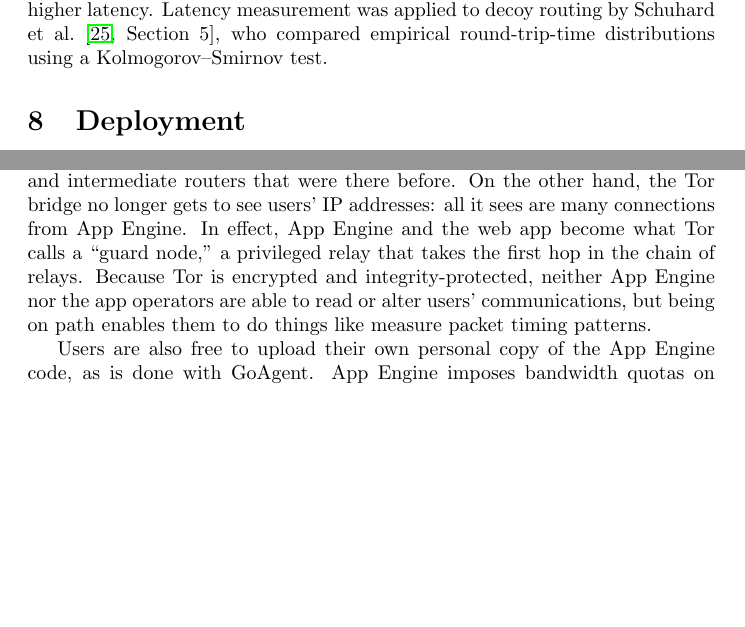
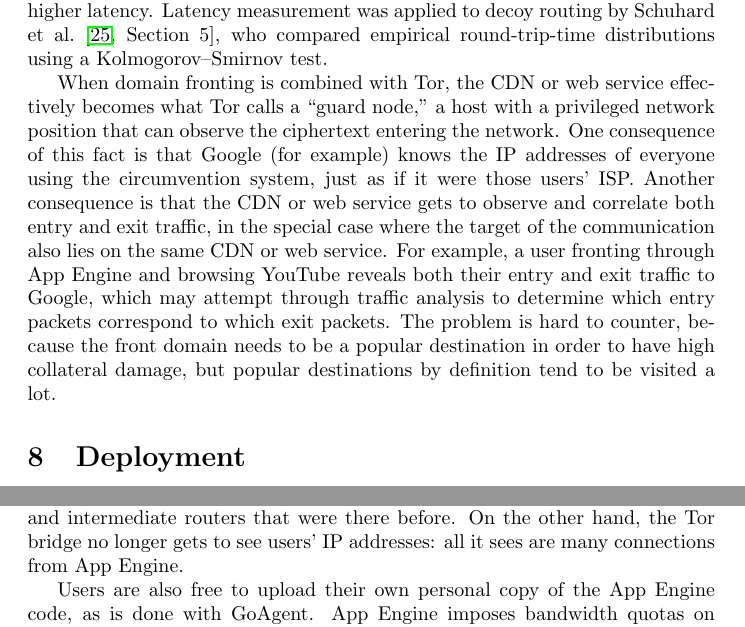
Before and after one commit to oxtoacart/cs261n, a LaTeX paper (docs/meek.tex): two parts of pages 15 and 16 of 20 before the commit and two parts of pages 15 and 16 of 21 after it, joined at a grey line, cut so that both start at the same text, the shorter picture padded with empty space. Compiled offline with pdfLaTeX.

Commit message:
Entry+exit observation.

```diff
--- a/docs/meek.tex
+++ b/docs/meek.tex
@@ -791,6 +791,28 @@ who compared empirical round-trip-time distributions using a
 Kolmogorov--Smirnov test.
 % time between ChangeCipherSpec and ApplicationData
 
+When domain fronting is combined with Tor,
+the CDN or web service effectively becomes
+what Tor calls a ``guard node,''
+a host with a privileged network position that can observe
+the ciphertext entering the network.
+One consequence of this fact is that Google (for example)
+knows the IP addresses of everyone using the circumvention system,
+just as if it were those users' ISP.
+Another consequence is that the CDN or web service gets
+to observe and correlate both entry and exit traffic,
+in the special case where the target of the communication
+also lies on the same CDN or web service.
+For example, a user fronting through App Engine and
+browsing YouTube reveals both their entry and exit traffic to Google,
+which may attempt through traffic analysis to determine
+which entry packets correspond to which exit packets.
+The problem is hard to counter, because the front domain needs
+to be a popular destination in order to have high collateral damage,
+but popular destinations by definition tend to be visited a lot.
+% Possible countermeasure is traffic fingerprinting resistance
+% like what mjuarez is working on, mostly orthogonal to circumvention.
+
 % Edge servers within the censored region.
 % Censor could block on the way to the origin server,
 % if the censor has visibility to it.
@@ -864,11 +886,6 @@ the path from user to Tor bridge now includes App Engine and the web app operato
 in addition to the ISP and intermediate routers that were there before.
 On the other hand, the Tor bridge no longer gets to see users' IP addresses:
 all it sees are many connections from App Engine.
-In effect, App Engine and the web app become what Tor calls a ``guard node,''
-a privileged relay that takes the first hop in the chain of relays.
-Because Tor is encrypted and integrity-protected, neither App Engine nor the app operators
-are able to read or alter users' communications, but being on path enables them
-to do things like measure packet timing patterns.
 
 Users are also free to upload their own personal copy of the App Engine code, as is done with GoAgent.
 App Engine imposes bandwidth quotas on unpaid apps, but they are high enough to allow daily web browsing.
```
